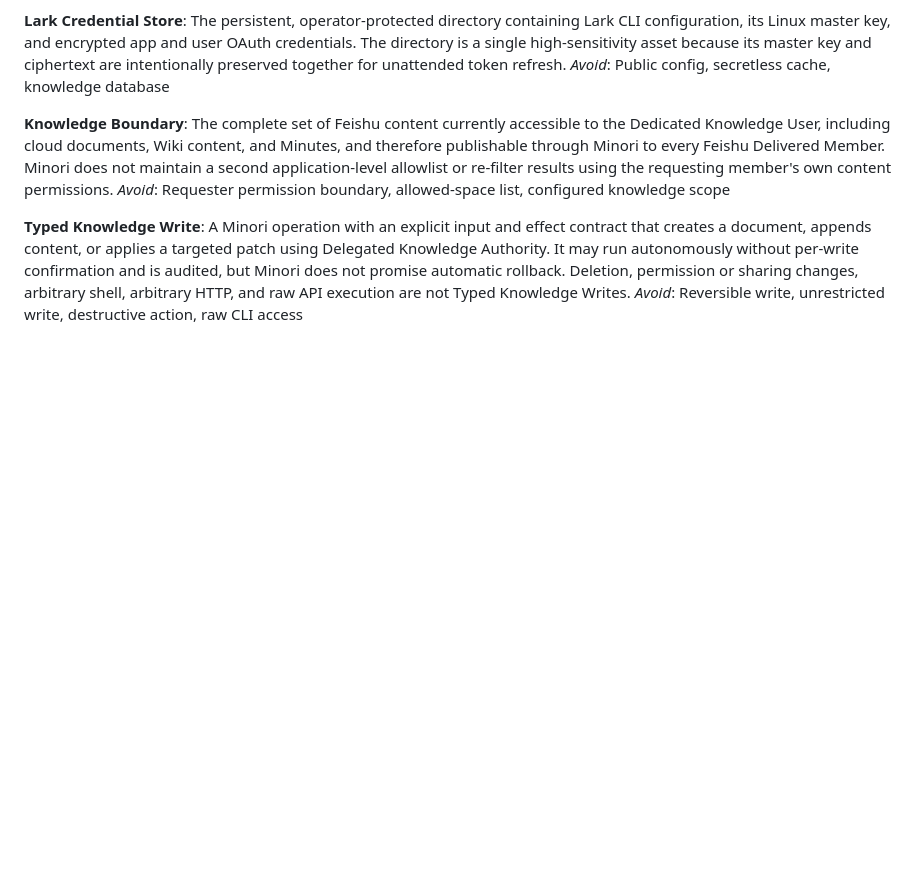
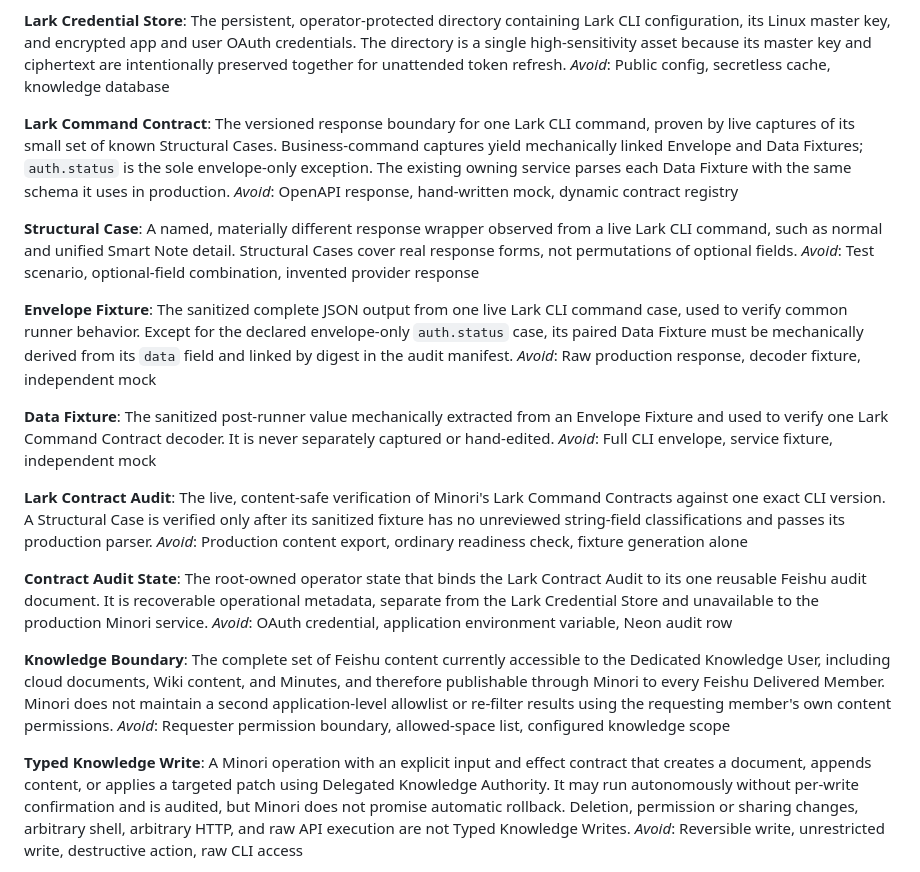
Before and after one commit to plutoless/minori, a Markdown page: CONTEXT.md, the part around the change. Rendered like a GitHub page; blank space fills up the shorter version.

Commit message:
docs: refine lark cli contract audit

```diff
--- a/CONTEXT.md
+++ b/CONTEXT.md
@@ -23,6 +23,30 @@ _Avoid_: Bot authority, tenant authority, requesting-user authority
 **Lark Credential Store**:
 The persistent, operator-protected directory containing Lark CLI configuration, its Linux master key, and encrypted app and user OAuth credentials. The directory is a single high-sensitivity asset because its master key and ciphertext are intentionally preserved together for unattended token refresh.
 _Avoid_: Public config, secretless cache, knowledge database
+
+**Lark Command Contract**:
+The versioned response boundary for one Lark CLI command, proven by live captures of its small set of known Structural Cases. Business-command captures yield mechanically linked Envelope and Data Fixtures; `auth.status` is the sole envelope-only exception. The existing owning service parses each Data Fixture with the same schema it uses in production.
+_Avoid_: OpenAPI response, hand-written mock, dynamic contract registry
+
+**Structural Case**:
+A named, materially different response wrapper observed from a live Lark CLI command, such as normal and unified Smart Note detail. Structural Cases cover real response forms, not permutations of optional fields.
+_Avoid_: Test scenario, optional-field combination, invented provider response
+
+**Envelope Fixture**:
+The sanitized complete JSON output from one live Lark CLI command case, used to verify common runner behavior. Except for the declared envelope-only `auth.status` case, its paired Data Fixture must be mechanically derived from its `data` field and linked by digest in the audit manifest.
+_Avoid_: Raw production response, decoder fixture, independent mock
+
+**Data Fixture**:
+The sanitized post-runner value mechanically extracted from an Envelope Fixture and used to verify one Lark Command Contract decoder. It is never separately captured or hand-edited.
+_Avoid_: Full CLI envelope, service fixture, independent mock
+
+**Lark Contract Audit**:
+The live, content-safe verification of Minori's Lark Command Contracts against one exact CLI version. A Structural Case is verified only after its sanitized fixture has no unreviewed string-field classifications and passes its production parser.
+_Avoid_: Production content export, ordinary readiness check, fixture generation alone
+
+**Contract Audit State**:
+The root-owned operator state that binds the Lark Contract Audit to its one reusable Feishu audit document. It is recoverable operational metadata, separate from the Lark Credential Store and unavailable to the production Minori service.
+_Avoid_: OAuth credential, application environment variable, Neon audit row
 
 **Knowledge Boundary**:
 The complete set of Feishu content currently accessible to the Dedicated Knowledge User, including cloud documents, Wiki content, and Minutes, and therefore publishable through Minori to every Feishu Delivered Member. Minori does not maintain a second application-level allowlist or re-filter results using the requesting member's own content permissions.
```
Also changed, not shown: 1 other file.
